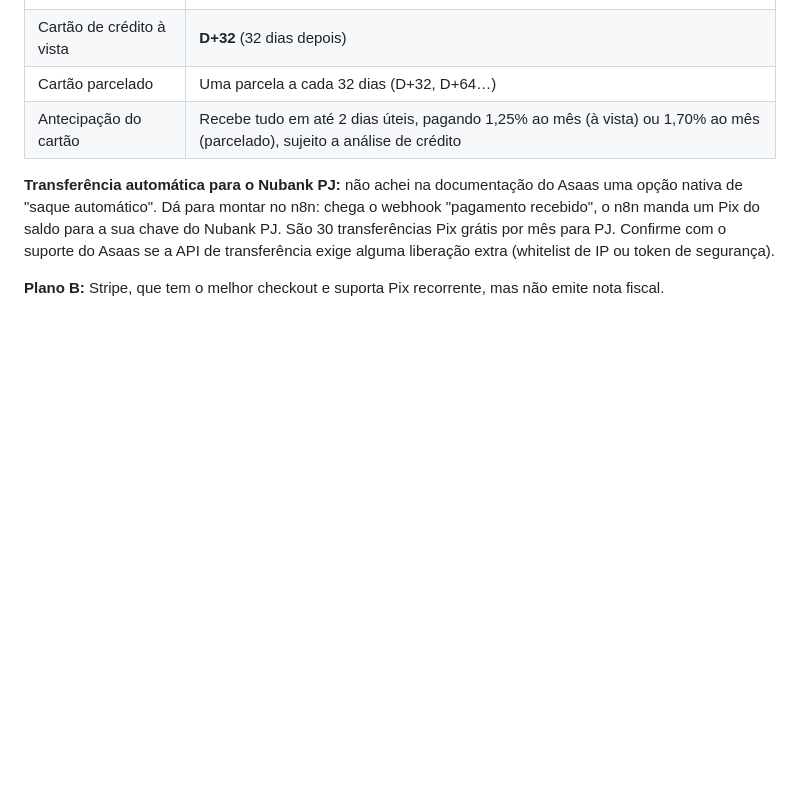
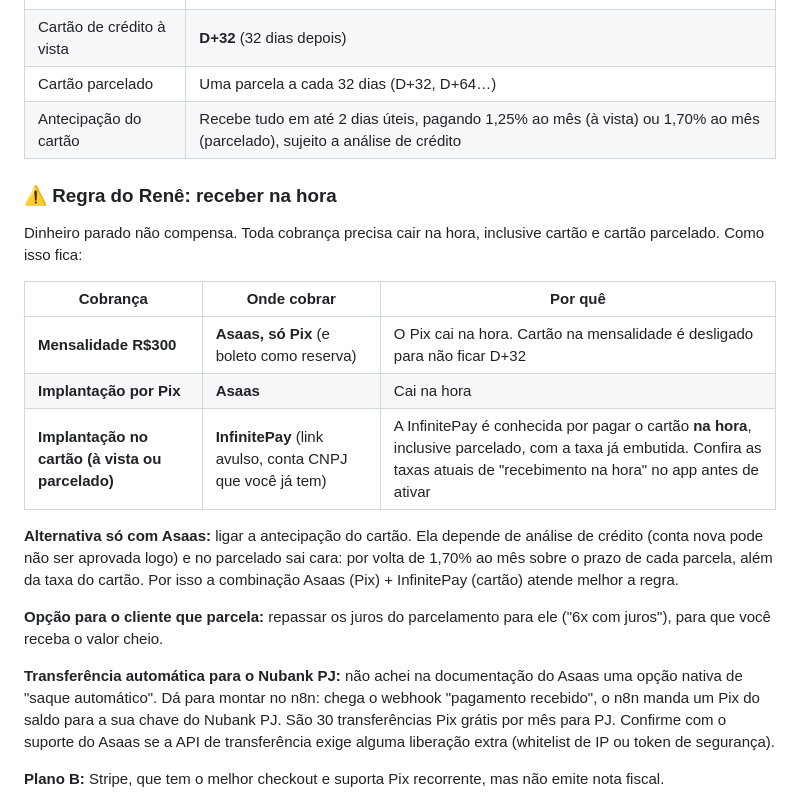
Before and after one commit to renesabio-harpio/testerene, a Markdown page: plano/01-oferta-e-modulos.md, the part around the change. Rendered like a GitHub page; blank space fills up the shorter version.

Commit message:
Plan: receive-instantly rule (Asaas Pix + InfinitePay card)
Co-Authored-By: Claude Opus 5.5 <noreply@anthropic.com>
Claude-Session: https://claude.ai/code/session_01Y8w738fKju1UjfcVdXr7fk

```diff
--- a/plano/01-oferta-e-modulos.md
+++ b/plano/01-oferta-e-modulos.md
@@ -104,6 +104,20 @@ Taxas padrão (os 3 primeiros meses têm preço promocional menor):
 | Cartão parcelado | Uma parcela a cada 32 dias (D+32, D+64…) |
 | Antecipação do cartão | Recebe tudo em até 2 dias úteis, pagando 1,25% ao mês (à vista) ou 1,70% ao mês (parcelado), sujeito a análise de crédito |
 
+### ⚠️ Regra do Renê: receber na hora
+
+Dinheiro parado não compensa. Toda cobrança precisa cair na hora, inclusive cartão e cartão parcelado. Como isso fica:
+
+| Cobrança | Onde cobrar | Por quê |
+|---|---|---|
+| **Mensalidade R$300** | **Asaas, só Pix** (e boleto como reserva) | O Pix cai na hora. Cartão na mensalidade é desligado para não ficar D+32 |
+| **Implantação por Pix** | **Asaas** | Cai na hora |
+| **Implantação no cartão (à vista ou parcelado)** | **InfinitePay** (link avulso, conta CNPJ que você já tem) | A InfinitePay é conhecida por pagar o cartão **na hora**, inclusive parcelado, com a taxa já embutida. Confira as taxas atuais de "recebimento na hora" no app antes de ativar |
+
+**Alternativa só com Asaas:** ligar a antecipação do cartão. Ela depende de análise de crédito (conta nova pode não ser aprovada logo) e no parcelado sai cara: por volta de 1,70% ao mês sobre o prazo de cada parcela, além da taxa do cartão. Por isso a combinação Asaas (Pix) + InfinitePay (cartão) atende melhor a regra.
+
+**Opção para o cliente que parcela:** repassar os juros do parcelamento para ele ("6x com juros"), para que você receba o valor cheio.
+
 **Transferência automática para o Nubank PJ:** não achei na documentação do Asaas uma opção nativa de "saque automático". Dá para montar no n8n: chega o webhook "pagamento recebido", o n8n manda um Pix do saldo para a sua chave do Nubank PJ. São 30 transferências Pix grátis por mês para PJ. Confirme com o suporte do Asaas se a API de transferência exige alguma liberação extra (whitelist de IP ou token de segurança).
 
 **Plano B:** Stripe, que tem o melhor checkout e suporta Pix recorrente, mas não emite nota fiscal.
```
Also changed, not shown: plano/00-indice.md (+1 -1 lines).
